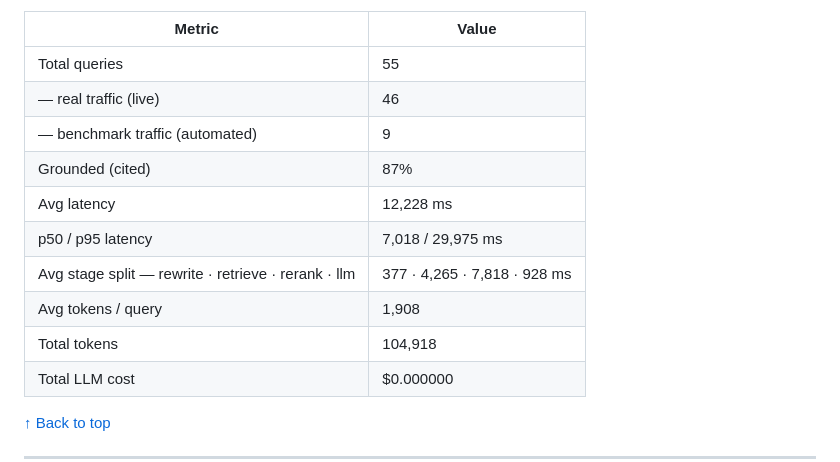
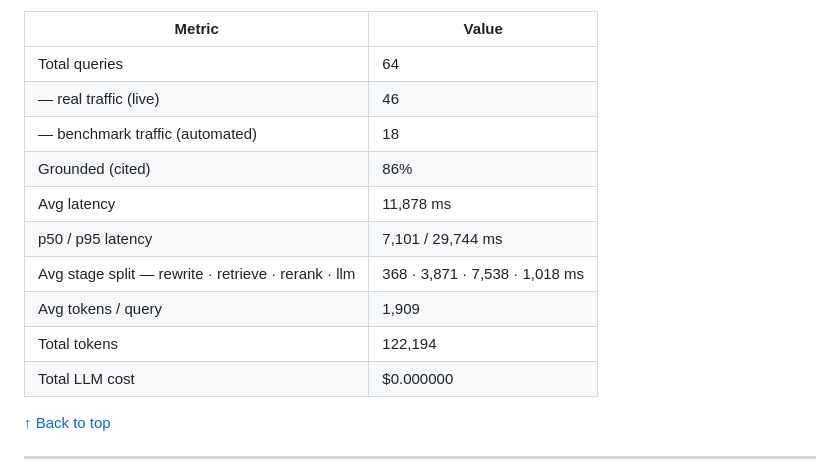
Before and after one commit to shayeeboy/Enterprise-RAG-Assistant, a Markdown page: README.md, the part around one of its changes. Rendered like a GitHub page.

Commit message:
Observability: benchmark batch — 18 queries total (automated)
Co-Authored-By: Claude Opus 4.8 <noreply@anthropic.com>

```diff
--- a/README.md
+++ b/README.md
@@ -162,15 +162,15 @@ _Auto-updated from **55** logged queries · last refresh 2026-07-18._
 
 | Metric | Value |
 |---|---|
-| Total queries | 55 |
+| Total queries | 64 |
 | — real traffic (live) | 46 |
-| — benchmark traffic (automated) | 9 |
-| Grounded (cited) | 87% |
-| Avg latency | 12,228 ms |
-| p50 / p95 latency | 7,018 / 29,975 ms |
-| Avg stage split — rewrite · retrieve · rerank · llm | 377 · 4,265 · 7,818 · 928 ms |
-| Avg tokens / query | 1,908 |
-| Total tokens | 104,918 |
+| — benchmark traffic (automated) | 18 |
+| Grounded (cited) | 86% |
+| Avg latency | 11,878 ms |
+| p50 / p95 latency | 7,101 / 29,744 ms |
+| Avg stage split — rewrite · retrieve · rerank · llm | 368 · 3,871 · 7,538 · 1,018 ms |
+| Avg tokens / query | 1,909 |
+| Total tokens | 122,194 |
 | Total LLM cost | $0.000000 |
 <!-- STATS:END -->
 
```
Also changed, not shown: other parts of README.md (+1 -1 lines).
